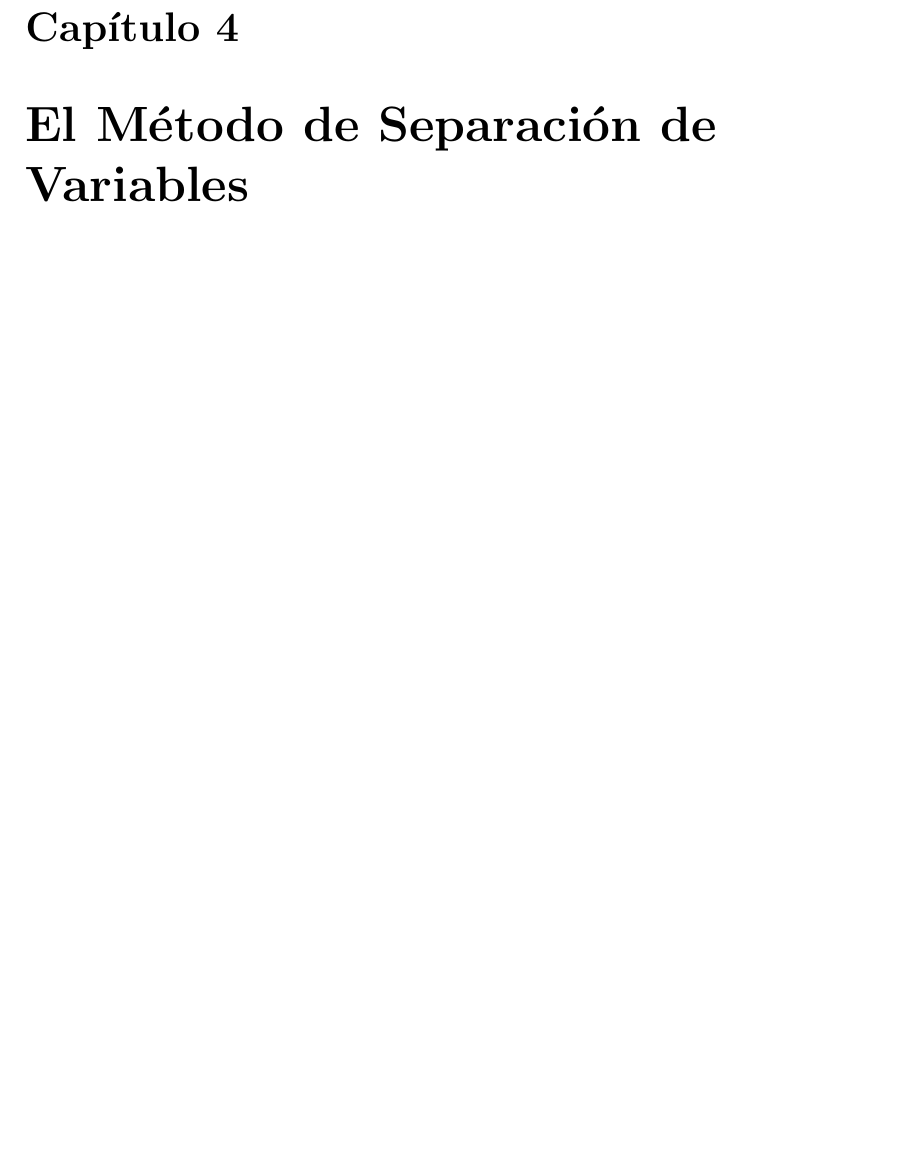
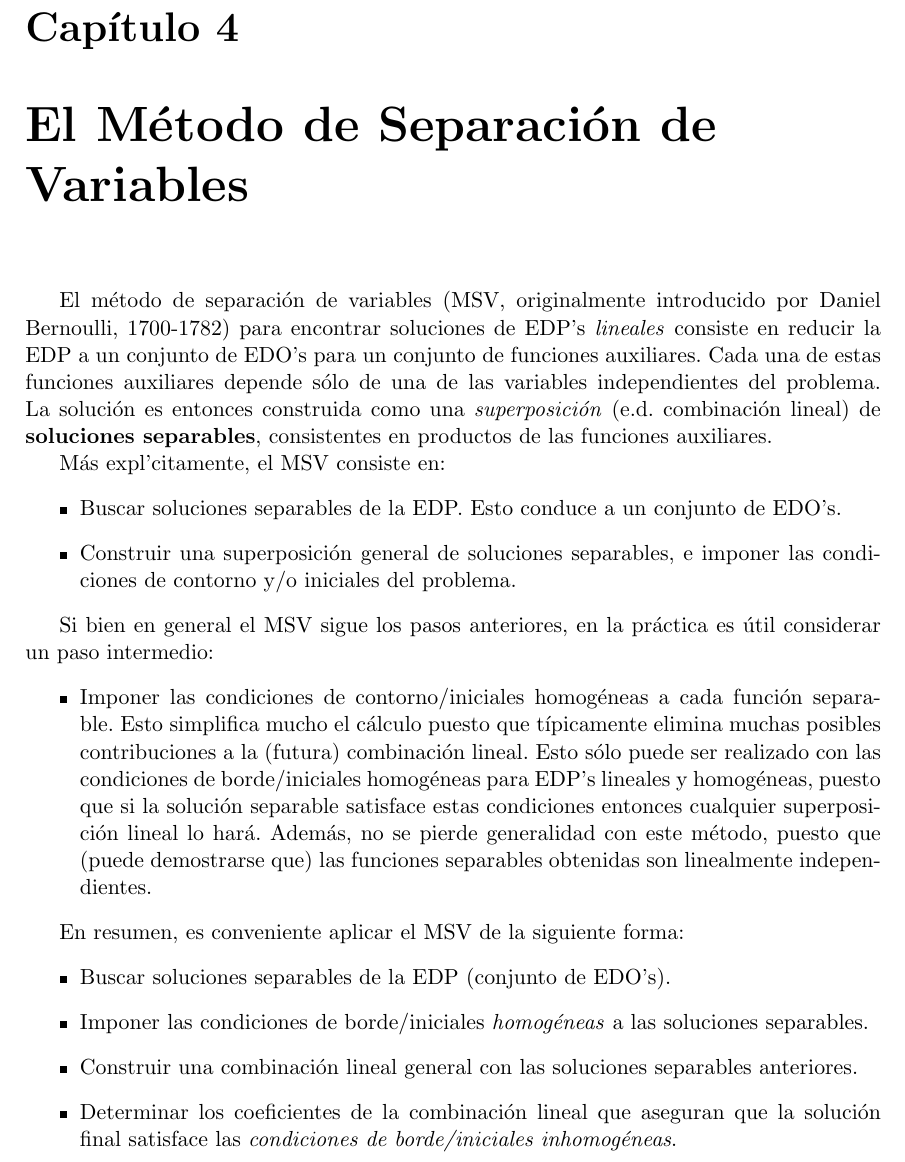
Before and after one commit to gfrubi/FM2, a LaTeX document (FM2.tex, which reads cap-MSV.tex): part of page 26 of 115 before the commit and part of page 26 of 116 after it, cut so that both start at the same text, the shorter picture padded with empty space. Compiled offline with pdfLaTeX.

Commit message:
agregado texto que explica el MSV

```diff
--- a/cap-MSV.tex
+++ b/cap-MSV.tex
@@ -1,4 +1,27 @@
 \chapter{El M'etodo de Separaci'on de Variables}
+
+El m'etodo de separaci'on de variables (MSV, originalmente introducido por Daniel Bernoulli, 1700-1782) para encontrar soluciones de EDP's \textit{lineales} consiste en reducir la EDP a un conjunto de EDO's para un conjunto de funciones auxiliares. Cada una de estas funciones auxiliares depende s'olo de una de las variables independientes del problema. La soluci'on es entonces construida como una \textit{superposici'on} (e.d. combinaci'on lineal) de \textbf{soluciones separables}, consistentes en productos de las funciones auxiliares.
+
+M'as expl'citamente, el MSV consiste en:
+\begin{itemize}
+\item Buscar soluciones separables de la EDP. Esto conduce a un conjunto de EDO's.
+\item Construir una superposici'on general de soluciones separables, e imponer las condiciones de contorno y/o iniciales del problema.
+\end{itemize}
+
+Si bien en general el MSV sigue los pasos anteriores, en la pr'actica es 'util considerar un paso intermedio:
+\begin{itemize}
+\item Imponer las condiciones de contorno/iniciales homog'eneas a cada funci'on separable. Esto simplifica mucho el c'alculo puesto que t'ipicamente elimina muchas posibles contribuciones a la (futura) combinaci'on lineal. Esto s'olo puede ser realizado con las condiciones de borde/iniciales homog'eneas para EDP's lineales y homog'eneas, puesto que si la soluci'on separable satisface estas condiciones entonces cualquier superposici'on lineal lo har'a. Adem'as, no se pierde generalidad con este m'etodo, puesto que (puede demostrarse que) las funciones separables obtenidas son linealmente independientes.
+\end{itemize}
+
+En resumen, es conveniente aplicar el MSV de la siguiente forma:
+\begin{itemize}
+\item Buscar soluciones separables de la EDP (conjunto de EDO's).
+\item Imponer las condiciones de borde/iniciales \textit{homog'eneas} a las soluciones separables.
+\item Construir una combinaci'on lineal general con las soluciones separables anteriores.
+\item Determinar los coeficientes de la combinaci'on lineal que aseguran que la soluci'on final satisface las \textit{condiciones de borde/iniciales inhomog'eneas}.
+\end{itemize}
+
+
 
 \section{Coordenadas Cartesianas}
 \subsection{Ejemplo: Ecuaci'on de onda en $1-$dimensi'on.}
```
Also changed, not shown: FM2.pdf.
